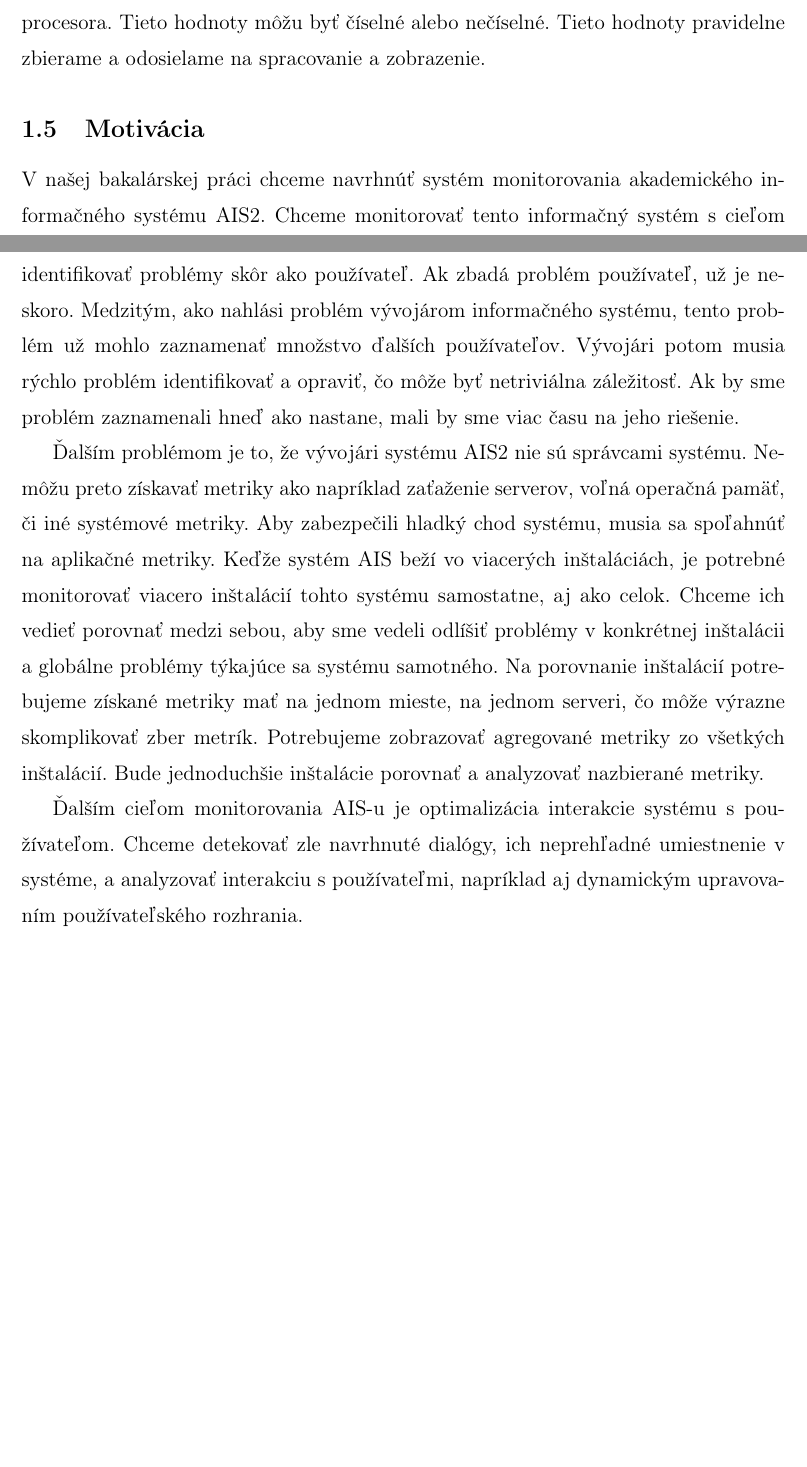
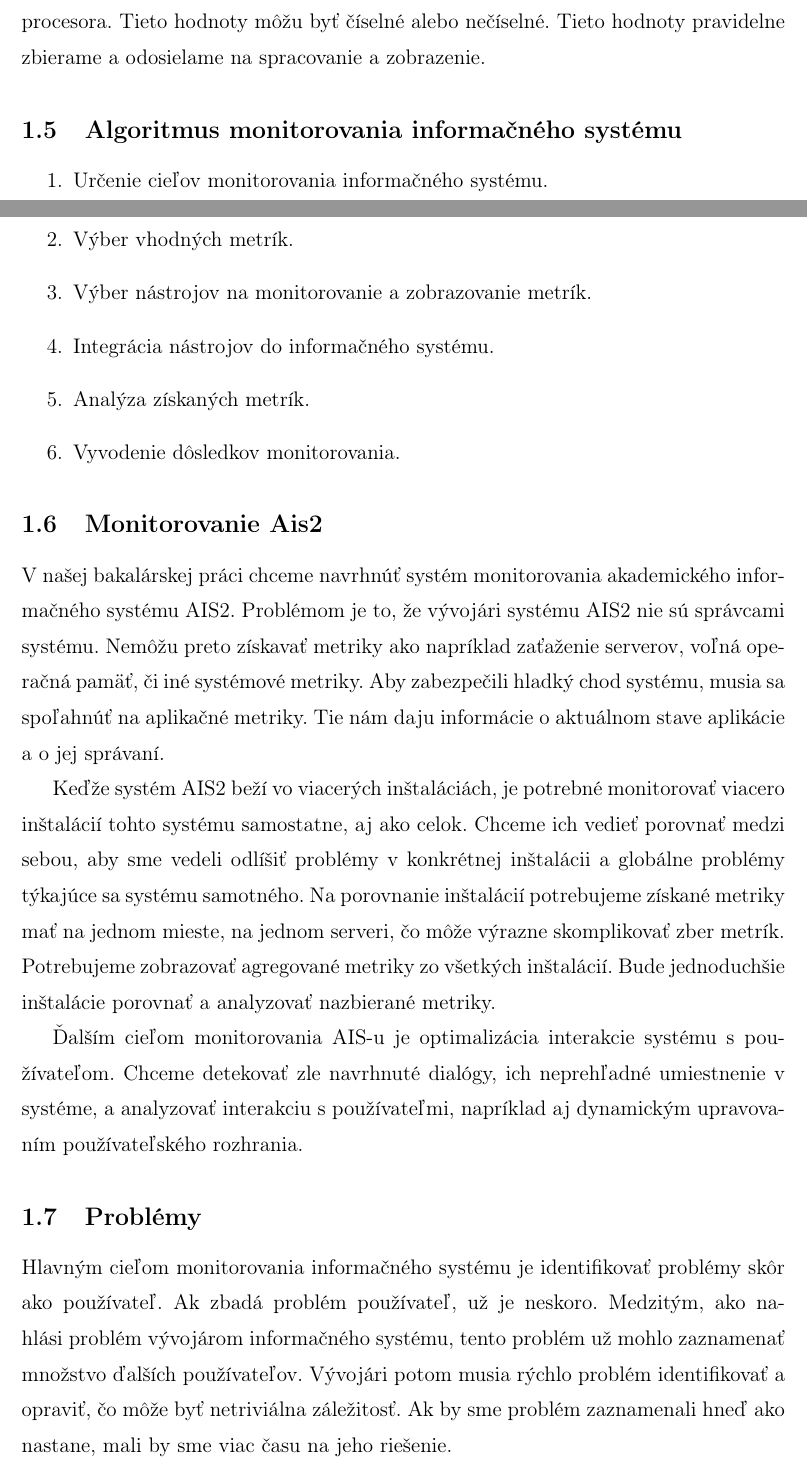
Before and after one commit to PPaaLLii/bp, a LaTeX thesis (bakalarka.tex): two parts of pages 7 and 8 of 17, joined at a grey line, cut so that both start at the same text, the shorter picture padded with empty space. Compiled offline with pdfLaTeX.

Commit message:
rozdelenie problemov monitorovania a monitorovania Aisu, pridany algoritmus na zbieranie metrik

```diff
--- a/bakalarka.tex
+++ b/bakalarka.tex
@@ -128,19 +128,26 @@ Medzi základné typy metrík patria údaje o počte (counting), údaje o čase
 Niekedy je užitočné zbierať hodnotu, ktorá nezávisí od predchádzajúcich hodnôt napríklad počet objektov v rade, veľkosť dát odoslanej odpovede, alebo zaťaženie procesora.
 Tieto hodnoty môžu byť číselné alebo nečíselné. Tieto hodnoty pravidelne zbierame a odosielame na spracovanie a zobrazenie.
 
-\subsection{Motivácia}
+\subsection{Algoritmus monitorovania informačného systému}
+
+\begin{enumerate}
+	\item Určenie cieľov monitorovania informačného systému.
+	\item Výber vhodných metrík.
+	\item Výber nástrojov na monitorovanie a zobrazovanie metrík.
+	\item Integrácia nástrojov do informačného systému.
+	\item Analýza získaných metrík.
+	\item Vyvodenie dôsledkov monitorovania.
+\end{enumerate}
+
+\subsection{Monitorovanie Ais2}
 
 V našej bakalárskej práci chceme navrhnúť systém monitorovania akademického informačného systému AIS2.
-Chceme monitorovať tento informačný systém s cieľom identifikovať problémy skôr ako používateľ.
-Ak zbadá problém používateľ, už je neskoro.
-Medzitým, ako nahlási problém vývojárom informačného systému, tento problém už mohlo zaznamenať množstvo ďalších používateľov.
-Vývojári potom musia rýchlo problém identifikovať a opraviť, čo môže byť netriviálna záležitosť.
-Ak by sme problém zaznamenali hneď ako nastane, mali by sme viac času na jeho riešenie.
-
-Ďalším problémom je to, že vývojári systému AIS2 nie sú správcami systému.
+Problémom je to, že vývojári systému AIS2 nie sú správcami systému.
 Nemôžu preto získavať metriky ako napríklad zaťaženie serverov, voľná operačná pamäť, či iné systémové metriky.
 Aby zabezpečili hladký chod systému, musia sa spoľahnúť na aplikačné metriky.
-Keďže systém AIS beží vo viacerých inštaláciách,
+Tie nám daju informácie o aktuálnom stave aplikácie a o jej správaní.
+
+Keďže systém AIS2 beží vo viacerých inštaláciách,
 	je potrebné monitorovať viacero inštalácií tohto systému samostatne, aj ako celok.
 Chceme ich vedieť porovnať medzi sebou,
 	aby sme vedeli odlíšiť problémy v konkrétnej inštalácii a globálne problémy týkajúce sa systému samotného.
@@ -150,6 +157,17 @@ Bude jednoduchšie inštalácie porovnať a analyzovať nazbierané metriky.
 
 Ďalším cieľom monitorovania AIS-u je optimalizácia interakcie systému s používateľom.
 Chceme detekovať zle navrhnuté dialógy, ich neprehľadné umiestnenie v systéme, a analyzovať interakciu s používateľmi, napríklad aj dynamickým upravovaním používateľského rozhrania.
+
+\subsection{Problémy}
+
+Hlavným cieľom monitorovania informačného systému je identifikovať problémy skôr ako používateľ.
+Ak zbadá problém používateľ, už je neskoro.
+Medzitým, ako nahlási problém vývojárom informačného systému, tento problém už mohlo zaznamenať množstvo ďalších používateľov.
+Vývojári potom musia rýchlo problém identifikovať a opraviť, čo môže byť netriviálna záležitosť.
+Ak by sme problém zaznamenali hneď ako nastane, mali by sme viac času na jeho riešenie.
+
+Problém môže nastať, ak máme metrík veľa.
+Monitorovanie systému nesmie systém výrazne zaťažiť, lebo by monitorovanie nebolo efektívne.
 
 \subsection{Ilustračný Príklad}
 
```
Also changed, not shown: bakalarka.pdf.
